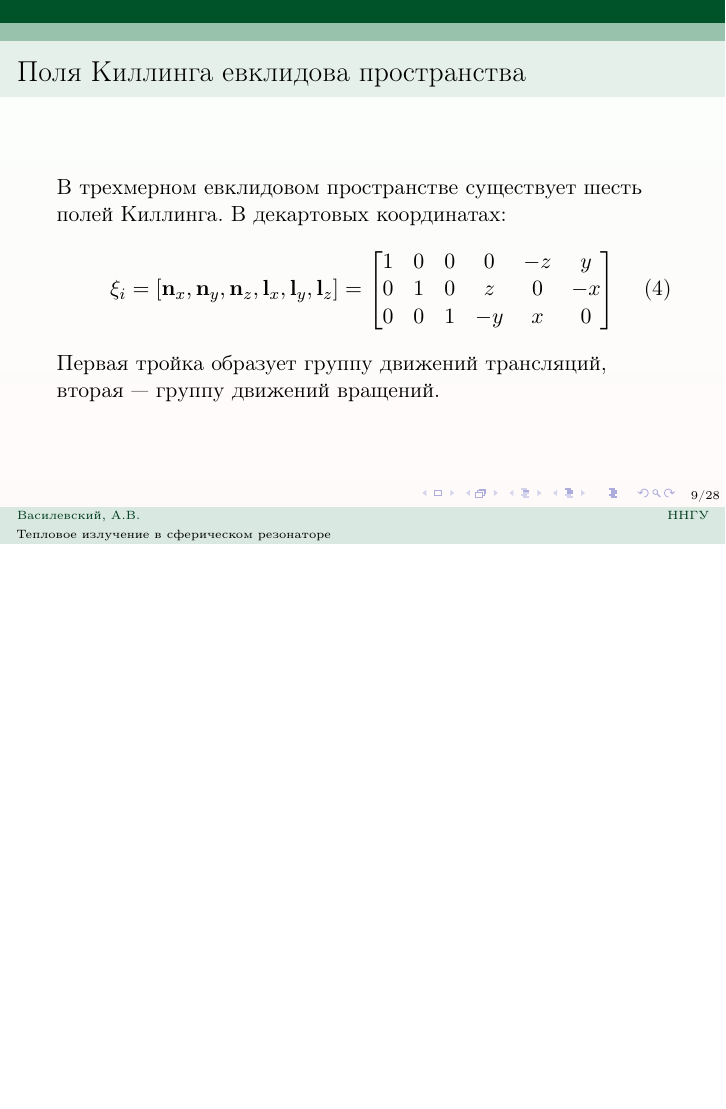
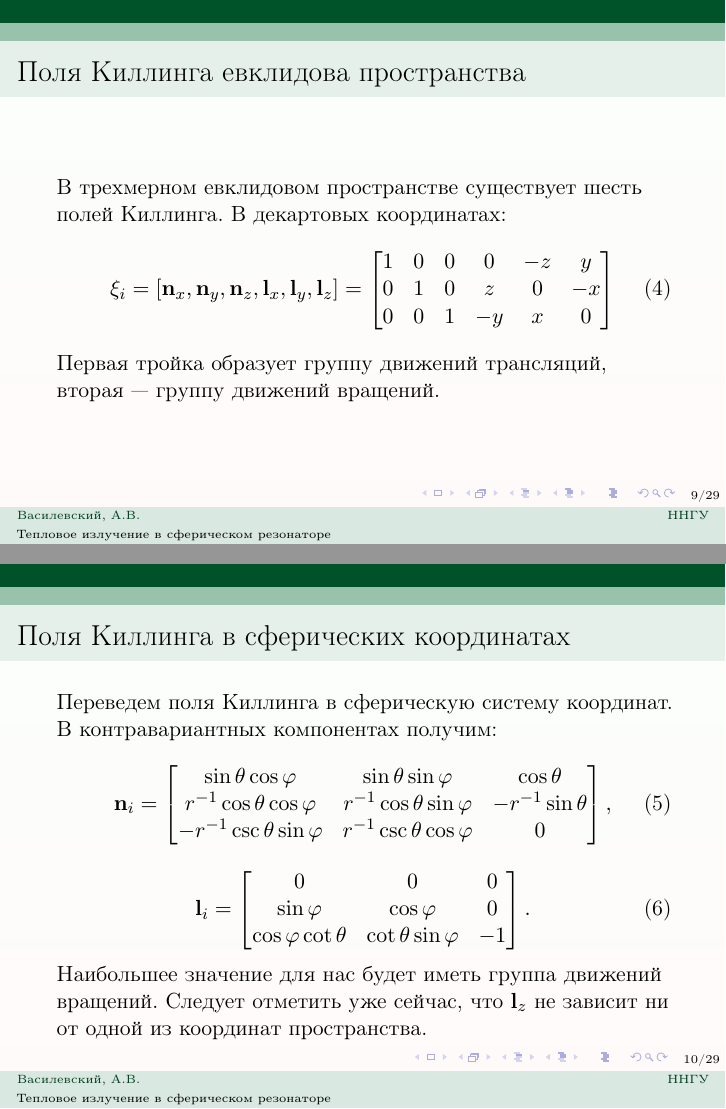
Before and after one commit to d8euAI8sMs/sw-1-spherical-waves, LaTeX slides (doc/reports/winter_2017_presentation/report.tex): page 9 of 28 before the commit and pages 9 and 10 of 29 after it, the two joined at a grey line, the shorter picture padded with empty space. Compiled offline with pdfLaTeX.

Commit message:
[doc/reports/winter_2017_presentation] Добавлены поля Киллинга в сферических координатах

```diff
--- a/doc/reports/winter_2017_presentation/report.tex
+++ b/doc/reports/winter_2017_presentation/report.tex
@@ -239,6 +239,52 @@
         \end{equation}
 
         Первая тройка образует группу движений трансляций, вторая~--- группу движений вращений.
+
+    \end{frame}
+
+    %
+    %
+    %
+    %%%%%%%%%%%%%%%%%%%%%%%%%%%%%%%%%%%%%%%%%%%%%%%%%%%%%%%%%%%%%%%%%%%%%%%
+    %                            FRAME                                    %
+    %%%%%%%%%%%%%%%%%%%%%%%%%%%%%%%%%%%%%%%%%%%%%%%%%%%%%%%%%%%%%%%%%%%%%%%
+    %
+    %
+    %
+
+    \begin{frame}\frametitle{Поля Киллинга в сферических координатах}
+
+        Переведем поля Киллинга в сферическую систему координат. В контравариантных компонентах получим:
+        %
+        \begin{equation}
+            \V{n}_i
+            =
+            \begin{bmatrix}
+                \sin\theta \cos\varphi          & \sin\theta \sin\varphi        & \cos\theta \\
+                r^{-1} \cos\theta \cos\varphi   & r^{-1} \cos\theta \sin\varphi & - r^{-1} \sin\theta \\
+                - r^{-1} \csc\theta \sin\varphi & r^{-1} \csc\theta \cos\varphi & 0
+            \end{bmatrix}
+            ,
+        \end{equation}
+        %
+        \begin{equation}
+            \V{l}_i
+            =
+            \begin{bmatrix}
+                0
+                    & 0
+                    & 0 \\
+                \sin\varphi
+                    & \cos\varphi
+                    & 0 \\
+                \cos\varphi \cot\theta
+                    & \cot\theta \sin\varphi
+                    & - 1
+            \end{bmatrix}
+            .
+        \end{equation}
+
+        Наибольшее значение для нас будет иметь группа движений вращений. Следует отметить уже сейчас, что $\V{l}_z$ не зависит ни от одной из координат пространства.
 
     \end{frame}
 
```
